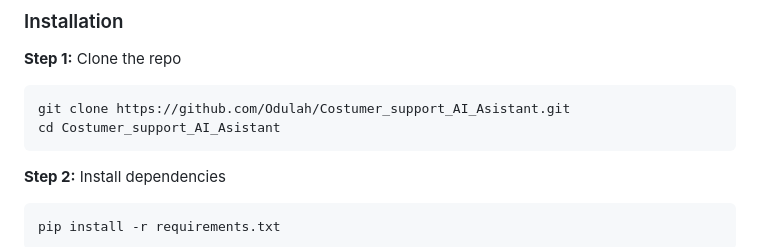
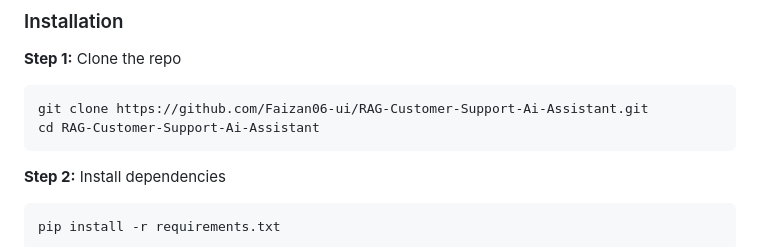
Before and after one commit to Faizan06-ui/RAG-Customer-Support-Ai-Assistant, a Markdown page: README.md, the part around the change. GitHub-like rendering.

Commit message:
Updated repository clone instructions

````diff
--- a/README.md
+++ b/README.md
@@ -89,8 +89,8 @@ User Query → Embedder → FAISS Retrieval → LLM Generator → Response
 
 **Step 1:** Clone the repo
 ```bash
-git clone https://github.com/Odulah/Costumer_support_AI_Asistant.git
-cd Costumer_support_AI_Asistant
+git clone https://github.com/Faizan06-ui/RAG-Customer-Support-Ai-Assistant.git
+cd RAG-Customer-Support-Ai-Assistant
 ```
 
 **Step 2:** Install dependencies
````
